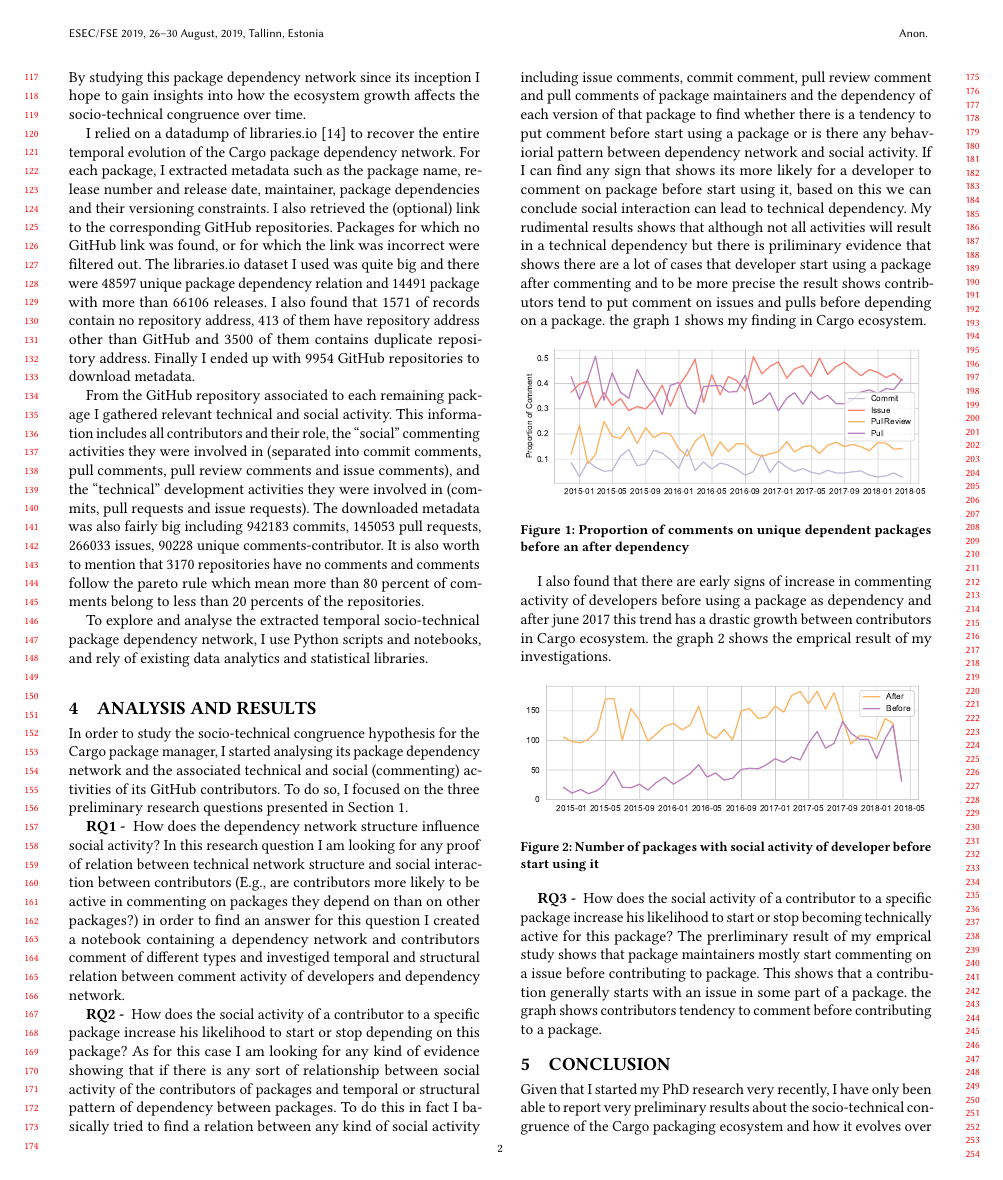
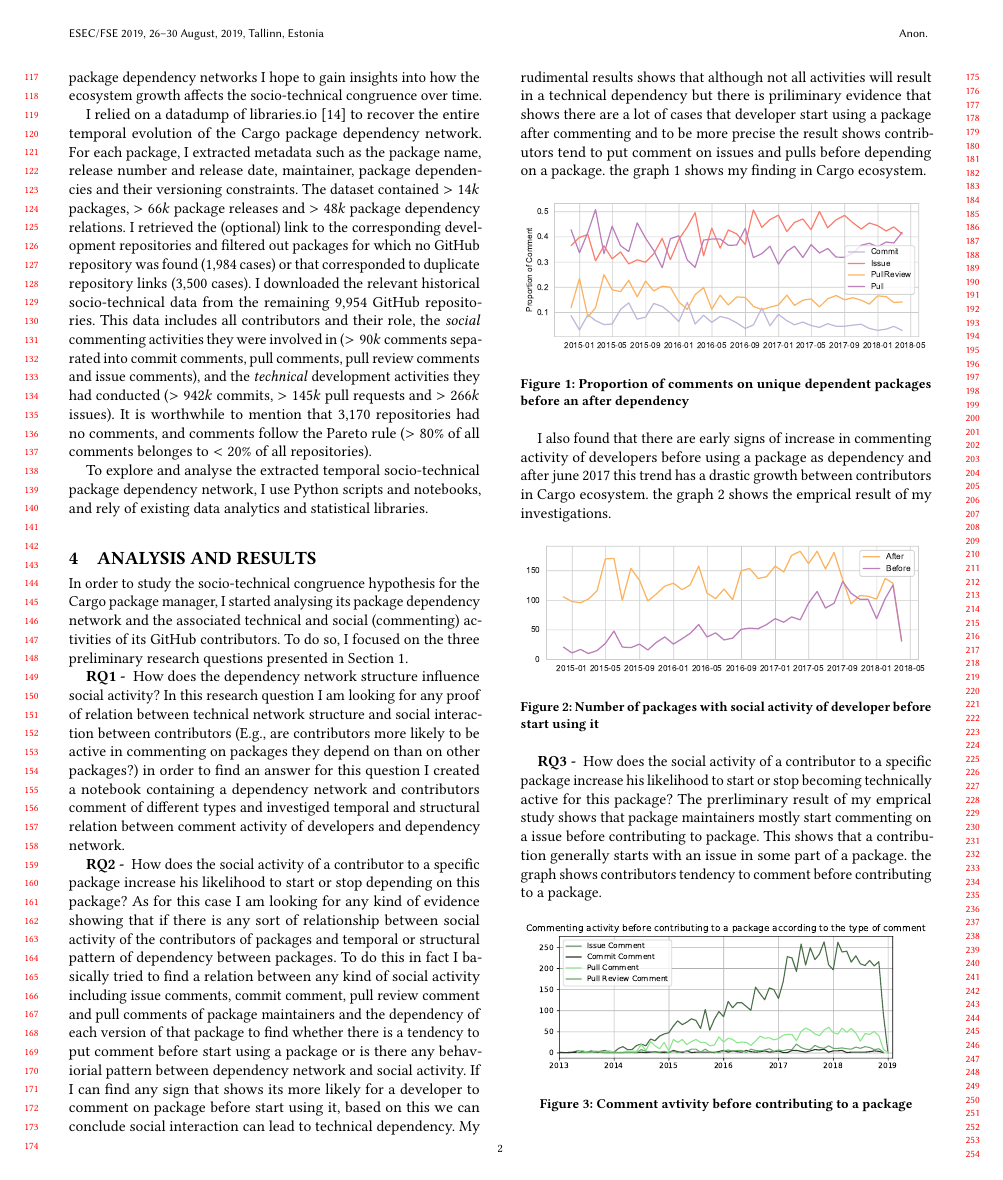
Before and after one commit to MehdiGol/MicrosoftCompetition, a LaTeX paper (Abstract file/Cargo-sociotech.tex, which reads Abstract file/Methodology.tex): page 2 of 4. Compiled offline with pdfLaTeX.

Commit message:
iteration over and shortening of methodology section (to gain space for analysis section)

```diff
--- a/Abstract file/Methodology.tex
+++ b/Abstract file/Methodology.tex
@@ -6 +2,0 @@ Is shown in \cite{Decan2019EMSE}, Cargo is growing fast in number of packages, p
-By studying this package dependency network since its inception I hope to gain insights into how the ecosystem growth affects the socio-technical congruence over time.
@@ -7,9 +7,15 @@ By studying this package dependency network since its inception I hope to gain i
+By studying this package dependency networks I hope to gain insights into how the ecosystem growth affects the socio-technical congruence over time.
 
 I relied on a datadump of libraries.io \cite{Katz2018} to recover the entire temporal evolution of the Cargo package dependency network.
-For each package, I extracted metadata such as the package name, release number and release date, maintainer, package dependencies and their versioning constraints. I also retrieved the (optional) link to the corresponding GitHub repositories. Packages for which no GitHub link was found, or for which the link was incorrect were filtered out. The libraries.io dataset I used was quite big and there were 48597 unique package dependency relation and 14491 package with more than 66106 releases. I also found that 1571 of records contain no repository address, 413 of them have repository address other than GitHub and 3500 of them contains duplicate repository address. Finally I ended up with 9954 GitHub repositories to download metadata.
+For each package, I extracted metadata such as the package name, release number and release date, maintainer, package dependencies and their versioning constraints.
+The dataset contained $>14k$ packages, $>66k$ package releases and $>48k$ package dependency relations.
+I retrieved the (optional) link to the corresponding development repositories and filtered out packages for which no GitHub repository was found (1,984 cases) %1984 = 1571 + 413
+or that corresponded to duplicate repository links (3,500 cases).
+ % I also found that 1571 of records contain no repository address, 413 of them have repository address other than GitHub and 3500 of them contains duplicate repository address.
+I downloaded the relevant historical socio-technical data from the remaining 9,954 GitHub repositories.
 %TO DO: Mention here how big is the libraries.io dataset you used (after filtering): how many packages; how many package releases; how may package dependencies; how many github repositories}
-
-From the GitHub repository associated to each remaining package I gathered relevant technical and social activity. This information includes all contributors and their role, the ``social'' commenting activities they were involved in (separated into commit comments, pull comments, pull review comments and issue comments), and the ``technical'' development activities they were involved in (commits, pull requests and issue requests). The downloaded metadata was also fairly big including 942183 commits, 145053 pull requests, 266033 issues, 90228 unique comments-contributor. It is also worth to mention that 3170 repositories have no comments and comments follow the pareto rule which mean more than 80 percent of comments belong to less than 20 percents of the repositories.
-%TO DO: Mention here how big is the GitHub dataset: how many distinct contributors; how many commits; how many comments and so on.}
+This data includes all contributors and their role, the \emph{social} commenting activities they were involved in ($>90k$ comments separated into commit comments, pull comments, pull review comments and issue comments), and the \emph{technical} development activities they had conducted ($>942k$ commits, $>145k$ pull requests and $>266k$ issues).
+%The downloaded metadata was also fairly big including 942183 commits, 145053 pull requests, 266033 issues, 90228 unique comments-contributor.
+It is worthwhile to mention that 3,170 repositories had no comments, and comments follow the Pareto rule ($>80\%$ of all comments belonges to $<20\%$ of all repositories).
 
 To explore and analyse the extracted temporal socio-technical package dependency network, I use Python scripts and notebooks, and rely of existing data analytics and statistical libraries.
```
Also changed, not shown: Abstract file/Methodology.tex (9 more changed lines).
